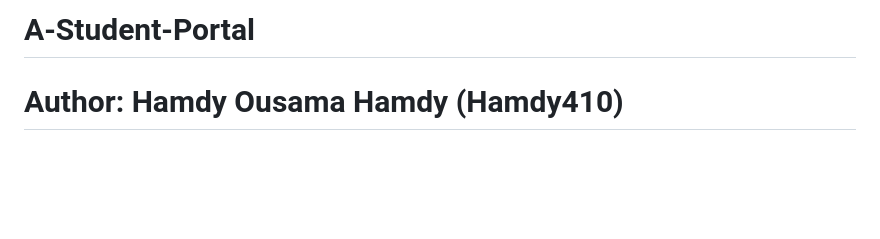
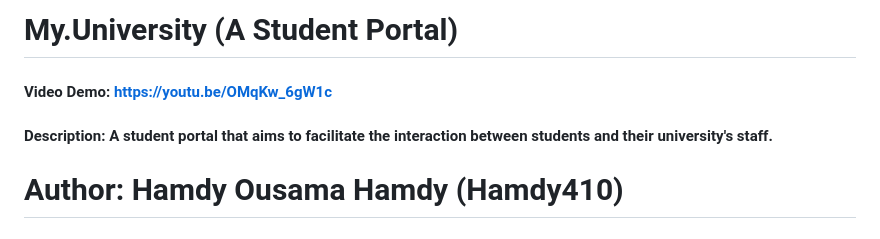
Before and after one commit to Hamdy410/A-Student-Portal, a Markdown page: README.md, the part around the change. GitHub-like rendering; blank space fills up the shorter version.

```diff
--- a/README.md
+++ b/README.md
@@ -1,4 +1,6 @@
-# A-Student-Portal
+# My.University (A Student Portal)
+#### Video Demo: https://youtu.be/OMqKw_6gW1c
+#### Description: A student portal that aims to facilitate the interaction between students and their university's staff.
 
 # Author: Hamdy Ousama Hamdy (Hamdy410)
 
```
